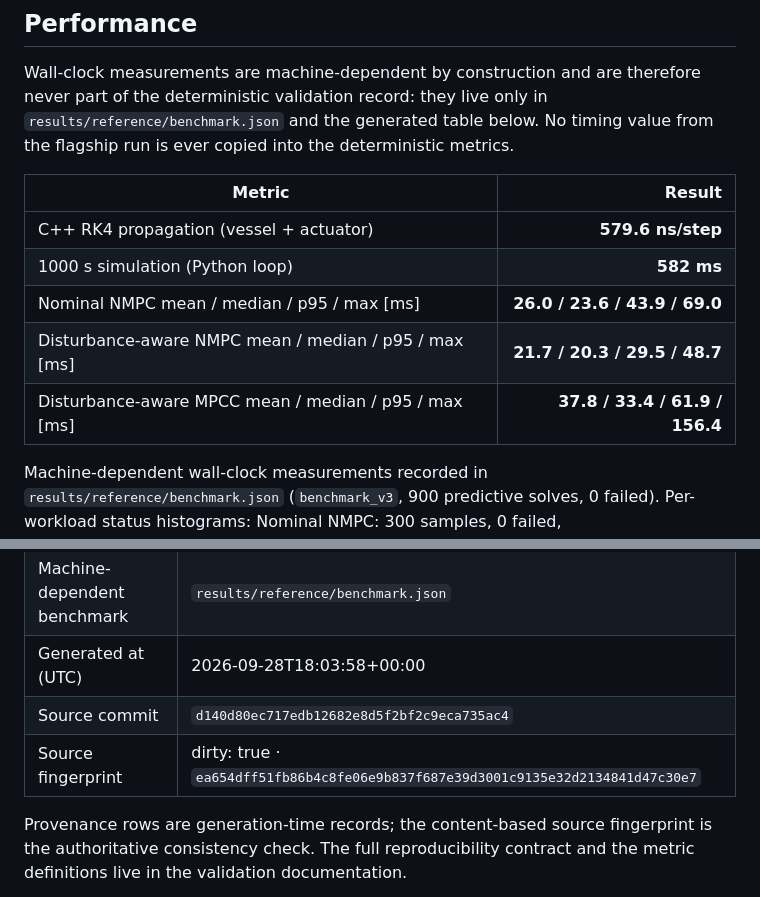
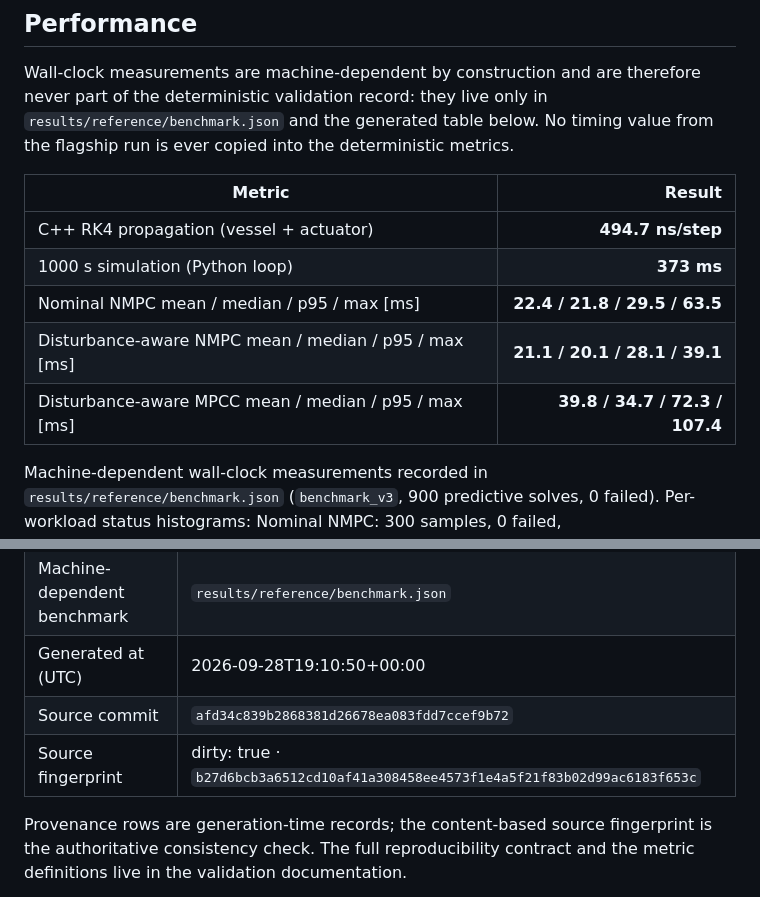
Before and after one commit to cdhainaut/vessel-gnc, a Markdown page: docs/validation.md, 2 parts joined by grey strips. Rendered like a GitHub page.

Commit message:
docs: commit the regenerated benchmark table
The artifact regeneration rewrites the generated Markdown tables along
with the JSON; this one was left behind, which made the marker check
fail in CI against the freshly committed benchmark numbers.

```diff
--- a/docs/validation.md
+++ b/docs/validation.md
@@ -106,11 +106,11 @@ metrics.
 <!-- generated:reference-benchmark-v1:start -->
 | Metric | Result |
 |---|---:|
-| C++ RK4 propagation (vessel + actuator) | **579.6 ns/step** |
-| 1000 s simulation (Python loop) | **582 ms** |
-| Nominal NMPC mean / median / p95 / max [ms] | **26.0 / 23.6 / 43.9 / 69.0** |
-| Disturbance-aware NMPC mean / median / p95 / max [ms] | **21.7 / 20.3 / 29.5 / 48.7** |
-| Disturbance-aware MPCC mean / median / p95 / max [ms] | **37.8 / 33.4 / 61.9 / 156.4** |
+| C++ RK4 propagation (vessel + actuator) | **494.7 ns/step** |
+| 1000 s simulation (Python loop) | **373 ms** |
+| Nominal NMPC mean / median / p95 / max [ms] | **22.4 / 21.8 / 29.5 / 63.5** |
+| Disturbance-aware NMPC mean / median / p95 / max [ms] | **21.1 / 20.1 / 28.1 / 39.1** |
+| Disturbance-aware MPCC mean / median / p95 / max [ms] | **39.8 / 34.7 / 72.3 / 107.4** |
 
 Machine-dependent wall-clock measurements recorded in `results/reference/benchmark.json` (`benchmark_v3`, 900 predictive solves, 0 failed). Per-workload status histograms: Nominal NMPC: 300 samples, 0 failed, Solve_Succeeded=300; Disturbance-aware NMPC: 300 samples, 0 failed, Solve_Succeeded=300; Disturbance-aware MPCC: 300 samples, 0 failed, Solve_Succeeded=300. The 5 Hz control period defines a 200 ms budget; these solve times make no real-time capability claim. Regenerate with `python tools/generate_reference_results.py`.
 
@@ -133,9 +133,9 @@ Scenario, seed, configuration, source revision and fingerprint:
 | Schema | `results/reference/reference.schema.json` (version 3) |
 | Deterministic metrics | `results/reference/metrics.json` |
 | Machine-dependent benchmark | `results/reference/benchmark.json` |
-| Generated at (UTC) | 2026-09-28T18:03:58+00:00 |
-| Source commit | `d140d80ec717edb12682e8d5f2bf2c9eca735ac4` |
-| Source fingerprint | dirty: true · `ea654dff51fb86b4c8fe06e9b837f687e39d3001c9135e32d2134841d47c30e7` |
+| Generated at (UTC) | 2026-09-28T19:10:50+00:00 |
+| Source commit | `afd34c839b2868381d26678ea083fdd7ccef9b72` |
+| Source fingerprint | dirty: true · `b27d6bcb3a6512cd10af41a308458ee4573f1e4a5f21f83b02d99ac6183f653c` |
 
 Provenance rows are generation-time records; the content-based source fingerprint is the authoritative consistency check. The full reproducibility contract and the metric definitions live in the validation documentation.
 
```
